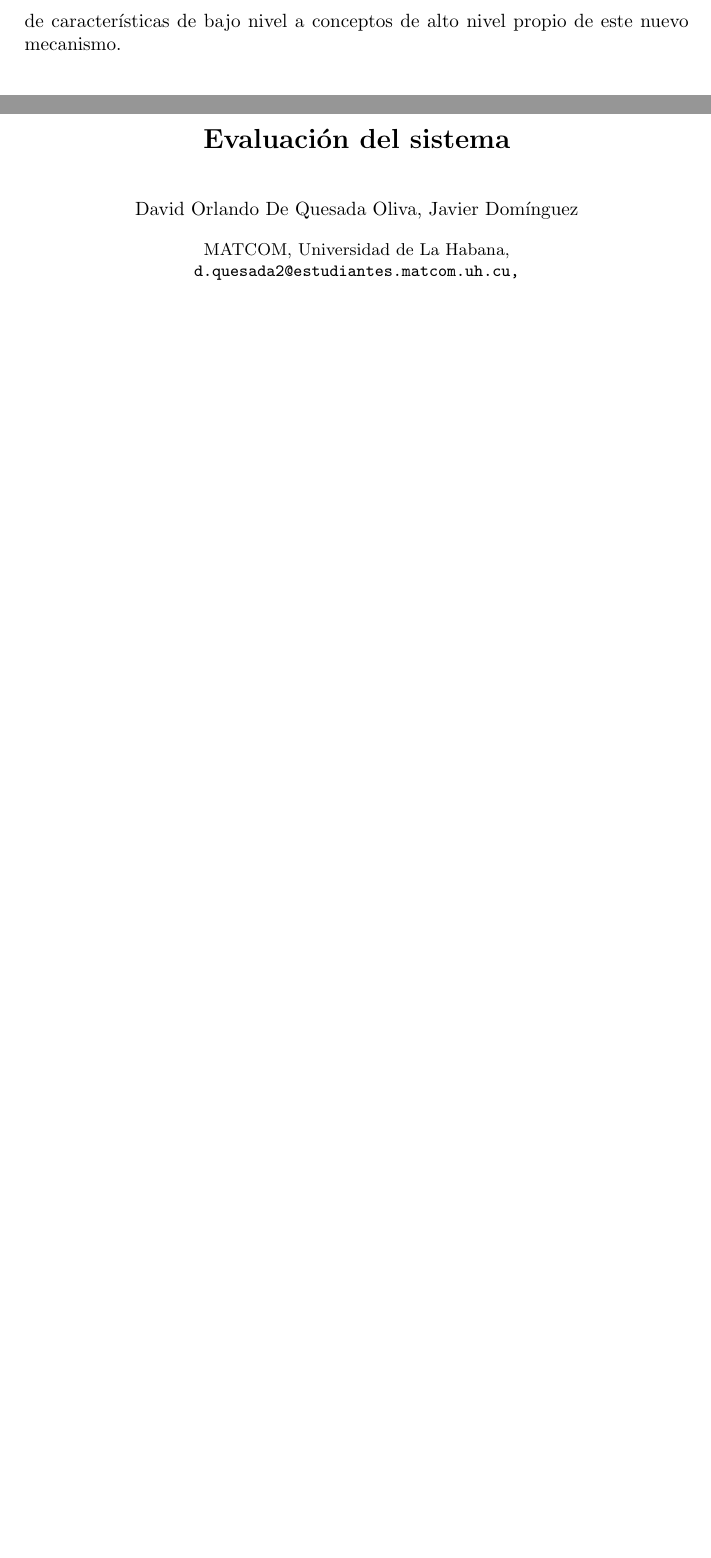
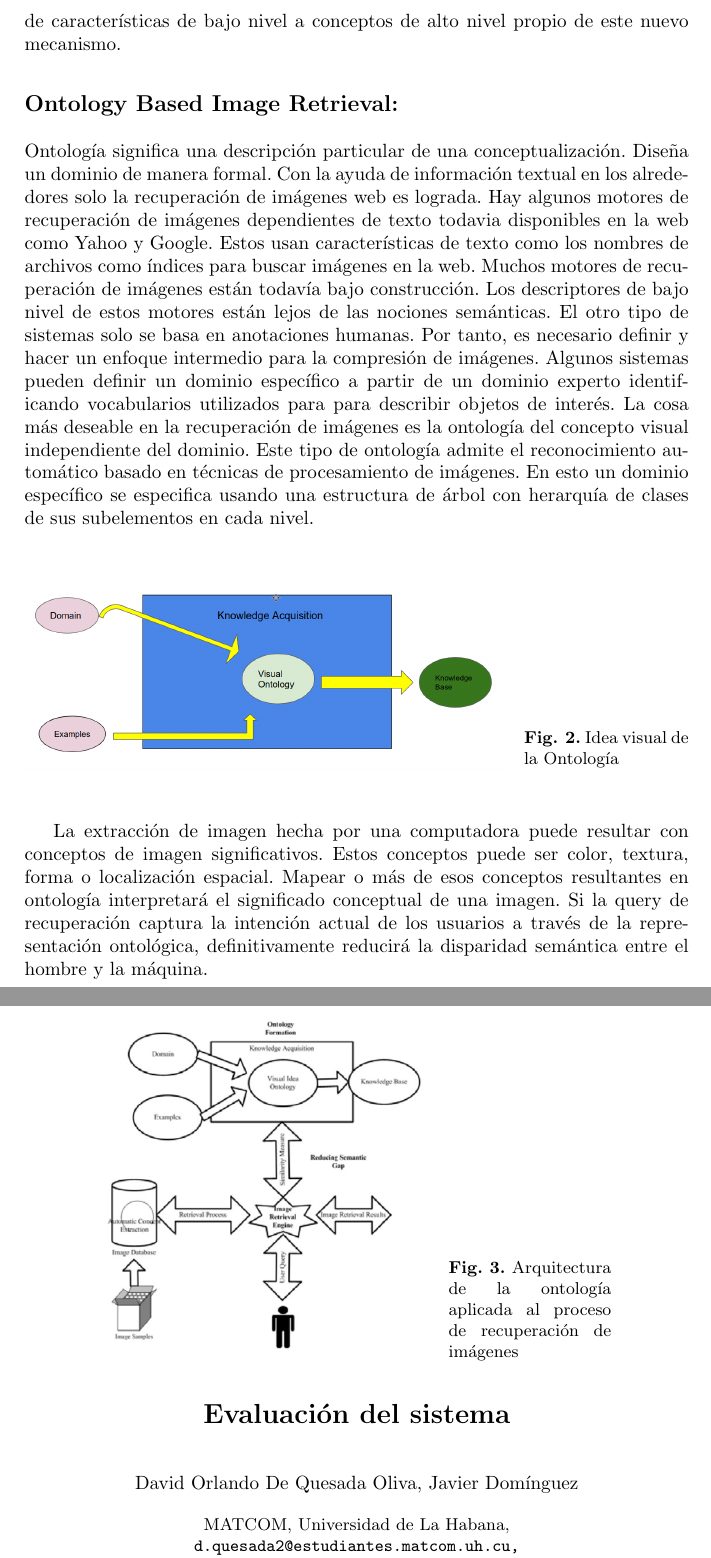
Before and after one commit to dav1ddq0/SRI-LNCS-ImageRetrieval, a LaTeX paper (seminario.tex): two parts of pages 11 and 12 of 15 before the commit and two parts of pages 11 and 12 of 16 after it, joined at a grey line, cut so that both start at the same text, the shorter picture padded with empty space. Compiled offline with pdfLaTeX.

Commit message:
added ontology image retrieval

```diff
--- a/seminario.tex
+++ b/seminario.tex
@@ -7,6 +7,8 @@
 \usepackage{listings}
 \usepackage{graphicx}
 \usepackage[rightcaption]{sidecap}
+
+\usepackage{hyperref}
 
 \begin{document}
 
@@ -293,6 +295,44 @@ Como podemos ver la recuperación de imágenes basada en la semántica utiliza t
 la extracción de características de bajo nivel utilizada en CBIR y la anotación de imágenes utilizada en el mecanismo basado en
 palabras claves, para almacenar en la imagen palabras \textbf{keywords} que se obtengan del proceso de conversión de características de
 bajo nivel a conceptos de alto nivel propio de este nuevo mecanismo.
+
+
+\section*{Ontology Based Image Retrieval:}
+Ontolog\'ia significa una descripci\'on particular de una conceptualizaci\'on. Dise\~{n}a un dominio de manera formal. Con la ayuda
+de informaci\'on textual en los alrededores solo la recuperaci\'on de im\'agenes web es lograda. Hay algunos motores de recuperaci\'on
+de im\'agenes dependientes de texto todavia disponibles en la web como Yahoo y Google. Estos usan caracter\'isticas de texto como
+los nombres de archivos como \'indices para buscar im\'agenes en la web. Muchos motores de recuperaci\'on de im\'agenes est\'an todav\'ia
+bajo construcci\'on. Los descriptores de bajo nivel de estos motores est\'an lejos de las nociones sem\'anticas. El otro tipo de sistemas
+solo se basa en anotaciones humanas. Por tanto, es necesario definir y hacer un enfoque intermedio para la compresi\'on de im\'agenes.
+Algunos sistemas pueden definir un dominio espec\'ifico a partir de un dominio experto  identificando vocabularios utilizados para
+para describir objetos de inter\'es. La cosa m\'as deseable en la recuperaci\'on de im\'agenes es la ontolog\'ia del concepto visual
+independiente del dominio. Este tipo de ontolog\'ia admite el reconocimiento autom\'atico basado en t\'ecnicas de procesamiento de
+im\'agenes.  En esto un dominio espec\'ifico se especifica usando una estructura de \'arbol con herarqu\'ia de clases de sus subelementos
+en cada nivel.
+
+\begin{SCfigure}[0.5]
+    \caption{Idea visual de la Ontolog\'ia}
+    \includegraphics[scale = .3]{./images/visual_idea_ontology.png}
+\end{SCfigure}
+
+\noindent
+
+\begin{SCfigure}[0.5]
+    \caption{Arquitectura de la ontolog\'ia aplicada al proceso de recuperaci\'on de im\'agenes}
+    \includegraphics[scale = .4]{./images/ontolgy-bases-image-retrieval-process.png}
+\end{SCfigure}
+
+La extracci\'on de imagen hecha por una computadora puede resultar con conceptos de imagen
+significativos. Estos conceptos puede ser color, textura, forma o localizaci\'on espacial.
+Mapear o m\'as de esos conceptos resultantes en ontolog\'ia interpretar\'a el significado
+conceptual de una imagen. Si la query de recuperaci\'on captura la intenci\'on actual de los
+usuarios a trav\'es de la representaci\'on ontol\'ogica, definitivamente reducir\'a la disparidad
+sem\'antica entre el hombre y la m\'aquina.
+
+\noindent
+
+
+
 
 
 
```
Also changed, not shown: images/ontolgy-bases-image-retrieval-process.png (added), images/visual_idea_ontology.png (added), seminario.pdf, seminario.tex (2 more changed lines), 7 other files.
